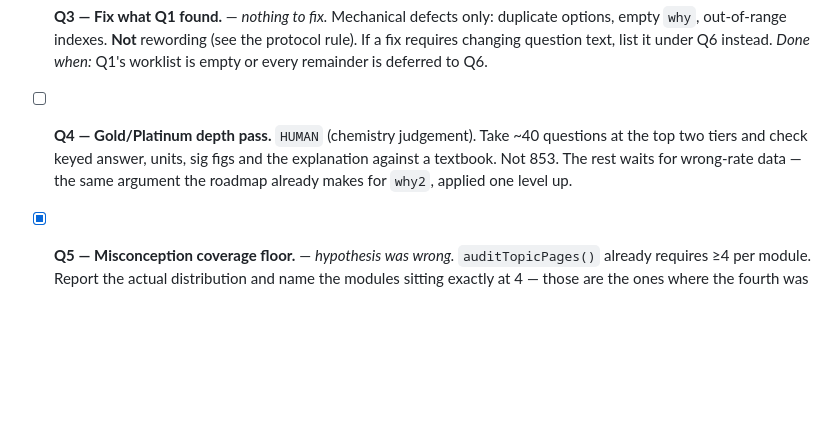
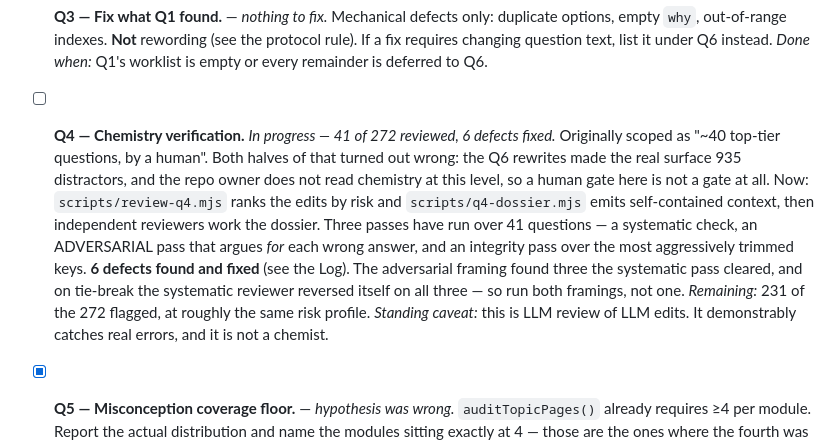
Before and after one commit to kk0531001/Chem_Sim, a Markdown page: revamp.md, the part around the change. GitHub-like rendering; blank space fills up the shorter version.

Commit message:
Q4: record the review method and the six defects it found
Also rewrites the item itself. Its original scope was wrong twice over:
the Q6 rewrites made the surface 935 distractors rather than 40
questions, and a human gate is not a gate when the repo owner does not
read chemistry at this level.

```diff
--- a/revamp.md
+++ b/revamp.md
@@ -175,11 +175,22 @@ only ever touches the subset where being wrong actually costs something.
   rule). If a fix requires changing question text, list it under Q6 instead.
   *Done when:* Q1's worklist is empty or every remainder is deferred to Q6.
 
-- [ ] **Q4 — Gold/Platinum depth pass.** `HUMAN` (chemistry judgement).
-  Take ~40 questions at the top two tiers and check keyed answer, units, sig
-  figs and the explanation against a textbook. Not 853. The rest waits for
-  wrong-rate data — the same argument the roadmap already makes for `why2`,
-  applied one level up.
+- [ ] **Q4 — Chemistry verification.** *In progress — 41 of 272 reviewed, 6 defects fixed.*
+  Originally scoped as "~40 top-tier questions, by a human". Both halves of
+  that turned out wrong: the Q6 rewrites made the real surface 935 distractors,
+  and the repo owner does not read chemistry at this level, so a human gate
+  here is not a gate at all.
+  Now: `scripts/review-q4.mjs` ranks the edits by risk and
+  `scripts/q4-dossier.mjs` emits self-contained context, then independent
+  reviewers work the dossier. Three passes have run over 41 questions — a
+  systematic check, an ADVERSARIAL pass that argues *for* each wrong answer,
+  and an integrity pass over the most aggressively trimmed keys.
+  **6 defects found and fixed** (see the Log). The adversarial framing found
+  three the systematic pass cleared, and on tie-break the systematic reviewer
+  reversed itself on all three — so run both framings, not one.
+  *Remaining:* 231 of the 272 flagged, at roughly the same risk profile.
+  *Standing caveat:* this is LLM review of LLM edits. It demonstrably catches
+  real errors, and it is not a chemist.
 
 - [x] **Q5 — Misconception coverage floor.** — *hypothesis was wrong.* `auditTopicPages()` already
   requires ≥4 per module. Report the actual distribution and name the modules
```
